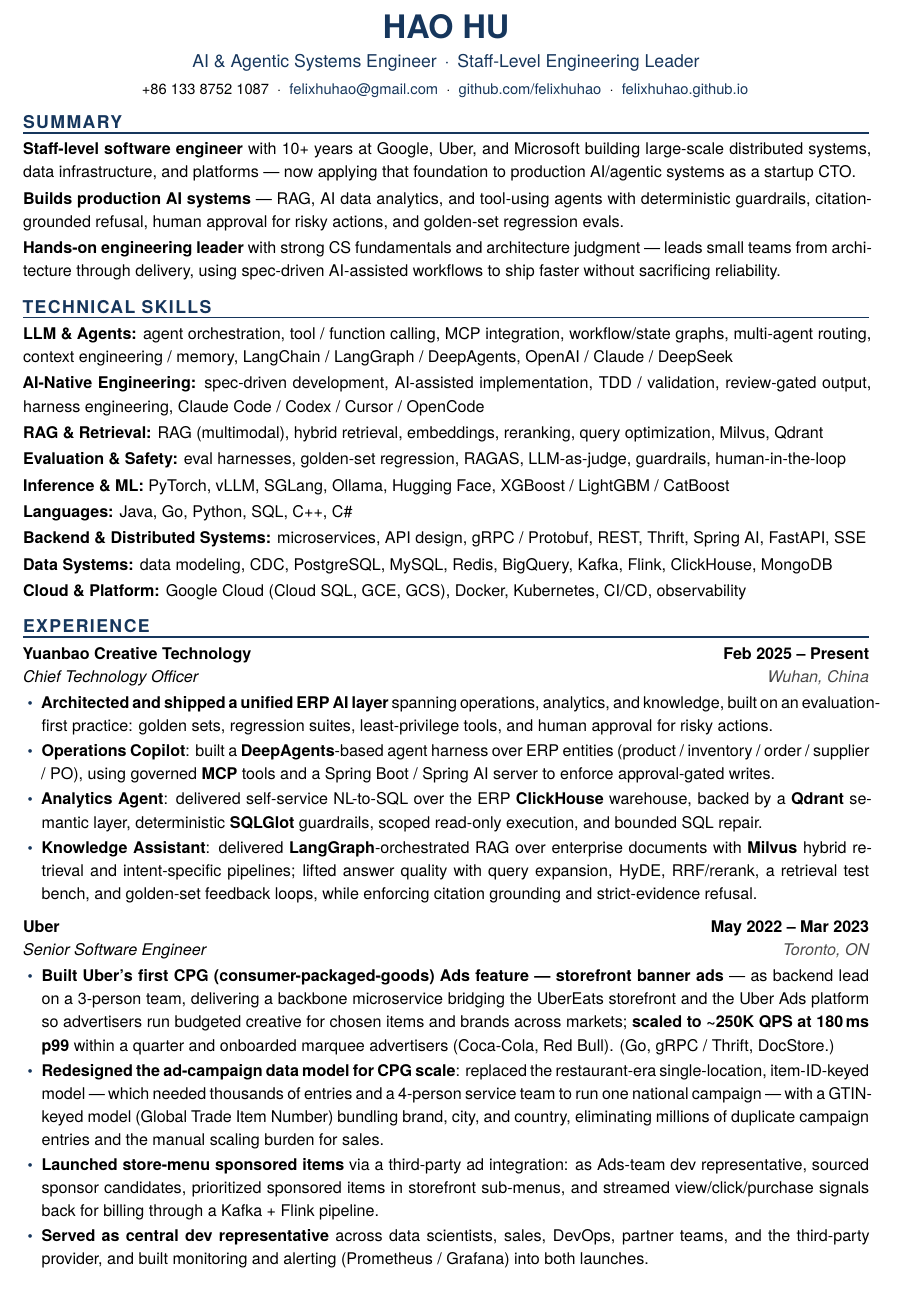
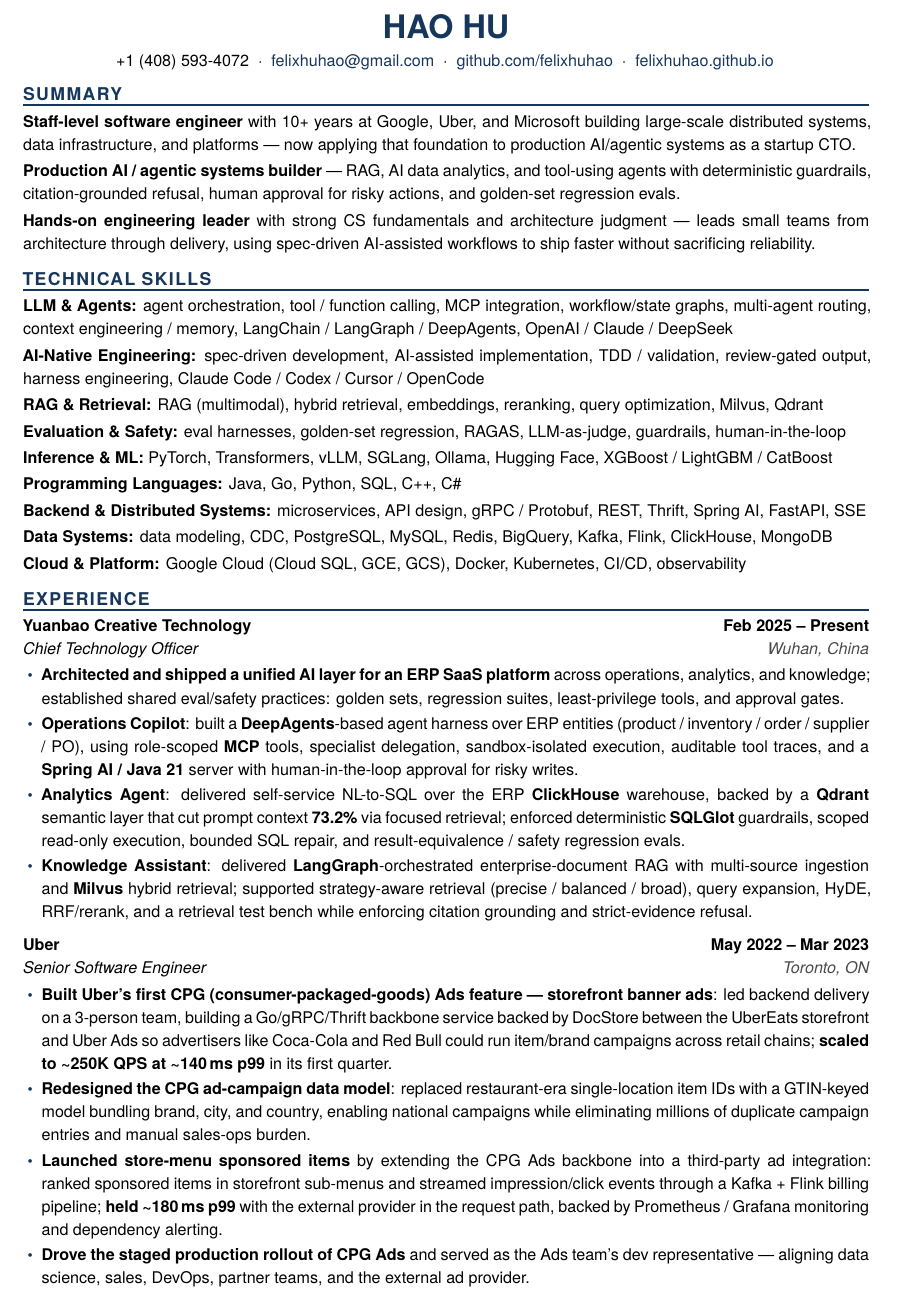
Before and after one commit to felixhuhao/personal-site, a LaTeX CV (resume/resume.tex, which reads resume/resume.cls): part of page 1 of 2, cut so that both start at the same text. Compiled offline with XeLaTeX; a missing font is replaced by an installed copy or a similar font.

Commit message:
Refine resume positioning and experience bullets

```diff
--- a/resume/resume.cls
+++ b/resume/resume.cls
@@ -16,6 +16,10 @@
 \setlength{\parindent}{0pt}
 \setlength{\parskip}{0pt}
 \linespread{1.04}
+% suppress automatic hyphenation (still allow breaks at explicit hyphens); keep justification clean
+\hyphenpenalty=10000
+\tolerance=2000
+\emergencystretch=2em
 \pagestyle{empty}
 
 % ---- fonts (TeX Gyre Heros = Helvetica-like) ----
@@ -49,7 +53,7 @@
   \vspace{4pt}%
 }
 \newcommand{\contact}[1]{%
-  {\centering\small #1\par}%
+  {\centering\normalsize #1\par}%
   \vspace{1pt}%
 }
 
--- a/resume/resume.tex
+++ b/resume/resume.tex
@@ -3,10 +3,10 @@
 \pagenumbering{gobble}
 
 \name{Hao Hu}
-\headline{AI \& Agentic Systems Engineer \,\textperiodcentered\, Staff-Level Engineering Leader}
-% Staff/platform-forward variant: \headline{Staff-Level Software Engineer \,\textperiodcentered\, Production AI \& Agentic Systems}
+% AI-forward headline variant: \headline{AI \& Agentic Systems Engineer \,\textperiodcentered\, Staff-Level Engineering Leader}
+% Staff/platform-forward headline variant: \headline{Staff-Level Software Engineer \,\textperiodcentered\, Production AI \& Agentic Systems}
 \contact{%
-  +86 133 8752 1087 \;\textperiodcentered\;
+  +1 (408) 593-4072 \;\textperiodcentered\;
   \href{mailto:felixhuhao@gmail.com}{felixhuhao@gmail.com} \;\textperiodcentered\;
   \href{https://github.com/felixhuhao}{github.com/felixhuhao} \;\textperiodcentered\;
   \href{https://felixhuhao.github.io}{felixhuhao.github.io}% TODO: confirm final site URL
@@ -16,7 +16,7 @@
 \cvsummary{\textbf{Staff-level software engineer} with 10+ years at Google, Uber, and Microsoft building large-scale distributed systems, data infrastructure, and platforms --- now applying that foundation to production AI/agentic systems as a startup CTO.}
 % pre-change: \cvsummary{\textbf{Builds AI that holds up in production} --- RAG, multi-agent, and MCP tool systems with deterministic guardrails, citation grounding, human-in-the-loop approval, and evaluation suites.}
 % pre-change: \cvsummary{\textbf{Builds production AI systems} --- RAG, AI data agents, and MCP/tool-using agents with deterministic guardrails, grounded refusal paths, human approval for risky actions, and golden-set regression evals.}
-\cvsummary{\textbf{Builds production AI systems} --- RAG, AI data analytics, and tool-using agents with deterministic guardrails, citation-grounded refusal, human approval for risky actions, and golden-set regression evals.}
+\cvsummary{\textbf{Production AI / agentic systems builder} --- RAG, AI data analytics, and tool-using agents with deterministic guardrails, citation-grounded refusal, human approval for risky actions, and golden-set regression evals.}
 \cvsummary{\textbf{Hands-on engineering leader} with strong CS fundamentals and architecture judgment --- leads small teams from architecture through delivery, using spec-driven AI-assisted workflows to ship faster without sacrificing reliability.}
 
 \cvsection{Technical Skills}
@@ -28,8 +28,8 @@
 \cvskill{AI-Native Engineering}{spec-driven development, AI-assisted implementation, TDD / validation, review-gated output, harness engineering, Claude Code / Codex / Cursor / OpenCode}
 \cvskill{RAG \& Retrieval}{RAG (multimodal), hybrid retrieval, embeddings, reranking, query optimization, Milvus, Qdrant}
 \cvskill{Evaluation \& Safety}{eval harnesses, golden-set regression, RAGAS, LLM-as-judge, guardrails, human-in-the-loop}
-\cvskill{Inference \& ML}{PyTorch, vLLM, SGLang, Ollama, Hugging Face, XGBoost / LightGBM / CatBoost}
-\cvskill{Languages}{Java, Go, Python, SQL, C++, C\#}
+\cvskill{Inference \& ML}{PyTorch, Transformers, vLLM, SGLang, Ollama, Hugging Face, XGBoost / LightGBM / CatBoost}
+\cvskill{Programming Languages}{Java, Go, Python, SQL, C++, C\#}
 \cvskill{Backend \& Distributed Systems}{microservices, API design, gRPC / Protobuf, REST, Thrift, Spring AI, FastAPI, SSE}
 \cvskill{Data Systems}{data modeling, CDC, PostgreSQL, MySQL, Redis, BigQuery, Kafka, Flink, ClickHouse, MongoDB}
 \cvskill{Cloud \& Platform}{Google Cloud (Cloud SQL, GCE, GCS), Docker, Kubernetes, CI/CD, observability}
@@ -52,21 +52,23 @@
   % \item \textbf{Knowledge assistant}: \textbf{RAG} over enterprise documents (\textbf{LangGraph}, \textbf{Milvus}) with intent-driven strategies (balanced / exact / broad), citation-grounded answers and strict-evidence refusal, and a feedback-driven golden set (user thumbs-up/down $\rightarrow$ regression cases) for continuous quality.
   % ===== INTEGRATED VERSION =====
   % pre-trim: \item \textbf{Architected and shipped a unified ERP AI layer} spanning operations, analytics, and knowledge: specialist agents share an evaluation-first practice with golden sets, regression suites, least-privilege tools, and human approval for risky actions.
-  \item \textbf{Architected and shipped a unified ERP AI layer} spanning operations, analytics, and knowledge, built on an evaluation-first practice: golden sets, regression suites, least-privilege tools, and human approval for risky actions.
-  \item \textbf{Operations Copilot}: built a \textbf{DeepAgents}-based agent harness over ERP entities (product / inventory / order / supplier / PO), using governed \textbf{MCP} tools and a Spring Boot / Spring AI server to enforce approval-gated writes.
-  \item \textbf{Analytics Agent}: delivered self-service NL-to-SQL over the ERP \textbf{ClickHouse} warehouse, backed by a \textbf{Qdrant} semantic layer, deterministic \textbf{SQLGlot} guardrails, scoped read-only execution, and bounded SQL repair.
+  \item \textbf{Architected and shipped a unified AI layer for an ERP SaaS platform} across operations, analytics, and knowledge; established shared eval/safety practices: golden sets, regression suites, least-privilege tools, and approval gates.
+  \item \textbf{Operations Copilot}: built a \textbf{DeepAgents}-based agent harness over ERP entities (product / inventory / order / supplier / PO), using role-scoped \textbf{MCP} tools, specialist delegation, sandbox-isolated execution, auditable tool traces, and a \textbf{Spring AI / Java 21} server with human-in-the-loop approval for risky writes.
+  \item \textbf{Analytics Agent}: delivered self-service NL-to-SQL over the ERP \textbf{ClickHouse} warehouse, backed by a \textbf{Qdrant} semantic layer that cut prompt context \textbf{73.2\%} via focused retrieval; enforced deterministic \textbf{SQLGlot} guardrails, scoped read-only execution, bounded SQL repair, and result-equivalence / safety regression evals.
   % pre-curation: \item \textbf{Knowledge Assistant}: delivered \textbf{LangGraph}-orchestrated RAG over enterprise documents with \textbf{Milvus} hybrid retrieval and intent-specific pipelines; improved answer quality through query expansion, HyDE, RRF/rerank, context expansion, a retrieval test bench, and golden-set feedback loops, while enforcing citation grounding and strict-evidence refusal.
-  \item \textbf{Knowledge Assistant}: delivered \textbf{LangGraph}-orchestrated RAG over enterprise documents with \textbf{Milvus} hybrid retrieval and intent-specific pipelines; lifted answer quality with query expansion, HyDE, RRF/rerank, a retrieval test bench, and golden-set feedback loops, while enforcing citation grounding and strict-evidence refusal.
+  \item \textbf{Knowledge Assistant}: delivered \textbf{LangGraph}-orchestrated enterprise-document RAG with multi-source ingestion and \textbf{Milvus} hybrid retrieval; supported strategy-aware retrieval (precise / balanced / broad), query expansion, HyDE, RRF/rerank, and a retrieval test bench while enforcing citation grounding and strict-evidence refusal.
 \end{itemize}
 
 \cventry{Uber}{May 2022 -- Mar 2023}{Senior Software Engineer}{Toronto, ON}
 \begin{itemize}
   % pre-curation: \item \textbf{Built Uber's first CPG (consumer-packaged-goods) Ads feature --- storefront banner ads} --- as backend lead on a 3-person team, delivering a new backbone microservice bridging the UberEats storefront and the Uber Ads platform so advertisers budget and run creative ads for chosen items at chosen brands across cities and countries; \textbf{scaled to \textasciitilde250K QPS at 180\,ms p99} within a quarter and onboarded marquee CPG advertisers (Coca-Cola, Red Bull). (Go, gRPC / Thrift, DocStore.)
-  \item \textbf{Built Uber's first CPG (consumer-packaged-goods) Ads feature --- storefront banner ads} --- as backend lead on a 3-person team, delivering a backbone microservice bridging the UberEats storefront and the Uber Ads platform so advertisers run budgeted creative for chosen items and brands across markets; \textbf{scaled to \textasciitilde250K QPS at 180\,ms p99} within a quarter and onboarded marquee advertisers (Coca-Cola, Red Bull). (Go, gRPC / Thrift, DocStore.)
-  \item \textbf{Redesigned the ad-campaign data model for CPG scale}: replaced the restaurant-era single-location, item-ID-keyed model --- which needed thousands of entries and a 4-person service team to run one national campaign --- with a GTIN-keyed model (Global Trade Item Number) bundling brand, city, and country, eliminating millions of duplicate campaign entries and the manual scaling burden for sales.
+  % pre-enrich: \item \textbf{Built Uber's first CPG (consumer-packaged-goods) Ads feature --- storefront banner ads}: led backend delivery on a 3-person team, building a Go/gRPC/Thrift backbone between the UberEats storefront and Uber Ads so advertisers like Coca-Cola and Red Bull could run budgeted item/brand campaigns across markets; \textbf{scaled to \textasciitilde250K QPS at 180\,ms p99}.
+  \item \textbf{Built Uber's first CPG (consumer-packaged-goods) Ads feature --- storefront banner ads}: led backend delivery on a 3-person team, building a Go/gRPC/Thrift backbone service backed by DocStore between the UberEats storefront and Uber Ads so advertisers like Coca-Cola and Red Bull could run item/brand campaigns across retail chains; \textbf{scaled to \textasciitilde250K QPS at \textasciitilde140\,ms p99} in its first quarter.
+  \item \textbf{Redesigned the CPG ad-campaign data model}: replaced restaurant-era single-location item IDs with a GTIN-keyed model bundling brand, city, and country, enabling national campaigns while eliminating millions of duplicate campaign entries and manual sales-ops burden.
   % pre-curation: \item \textbf{Launched store-menu sponsored items} via a third-party ad integration: as Ads-team dev representative, sourced sponsor candidates from the provider, prioritized sponsored items in storefront sub-menus, and streamed view/click/purchase signals back for billing through a Kafka + Flink pipeline --- solving the integration, performance, and monitoring challenges.
-  \item \textbf{Launched store-menu sponsored items} via a third-party ad integration: as Ads-team dev representative, sourced sponsor candidates, prioritized sponsored items in storefront sub-menus, and streamed view/click/purchase signals back for billing through a Kafka + Flink pipeline.
-  \item \textbf{Served as central dev representative} across data scientists, sales, DevOps, partner teams, and the third-party provider, and built monitoring and alerting (Prometheus / Grafana) into both launches.
+  % pre-enrich: \item \textbf{Launched store-menu sponsored items} via a third-party ad integration: represented Ads across data science, sales, DevOps, partner teams, and the provider; prioritized sponsored items in storefront sub-menus, streamed view/click/purchase signals for Kafka + Flink billing, and built Prometheus / Grafana monitoring.
+  \item \textbf{Launched store-menu sponsored items} by extending the CPG Ads backbone into a third-party ad integration: ranked sponsored items in storefront sub-menus and streamed impression/click events through a Kafka + Flink billing pipeline; \textbf{held \textasciitilde180\,ms p99} with the external provider in the request path, backed by Prometheus / Grafana monitoring and dependency alerting.
+  \item \textbf{Drove the staged production rollout of CPG Ads} and served as the Ads team's dev representative --- aligning data science, sales, DevOps, partner teams, and the external ad provider.
 \end{itemize}
 
 \cventry{Google}{Feb 2018 -- Feb 2021}{Software Engineer --- Cloud SQL (Data Integration / Disaster Recovery)}{Sunnyvale, CA}
```
Also changed, not shown: resume/resume.pdf, 1 other file.
